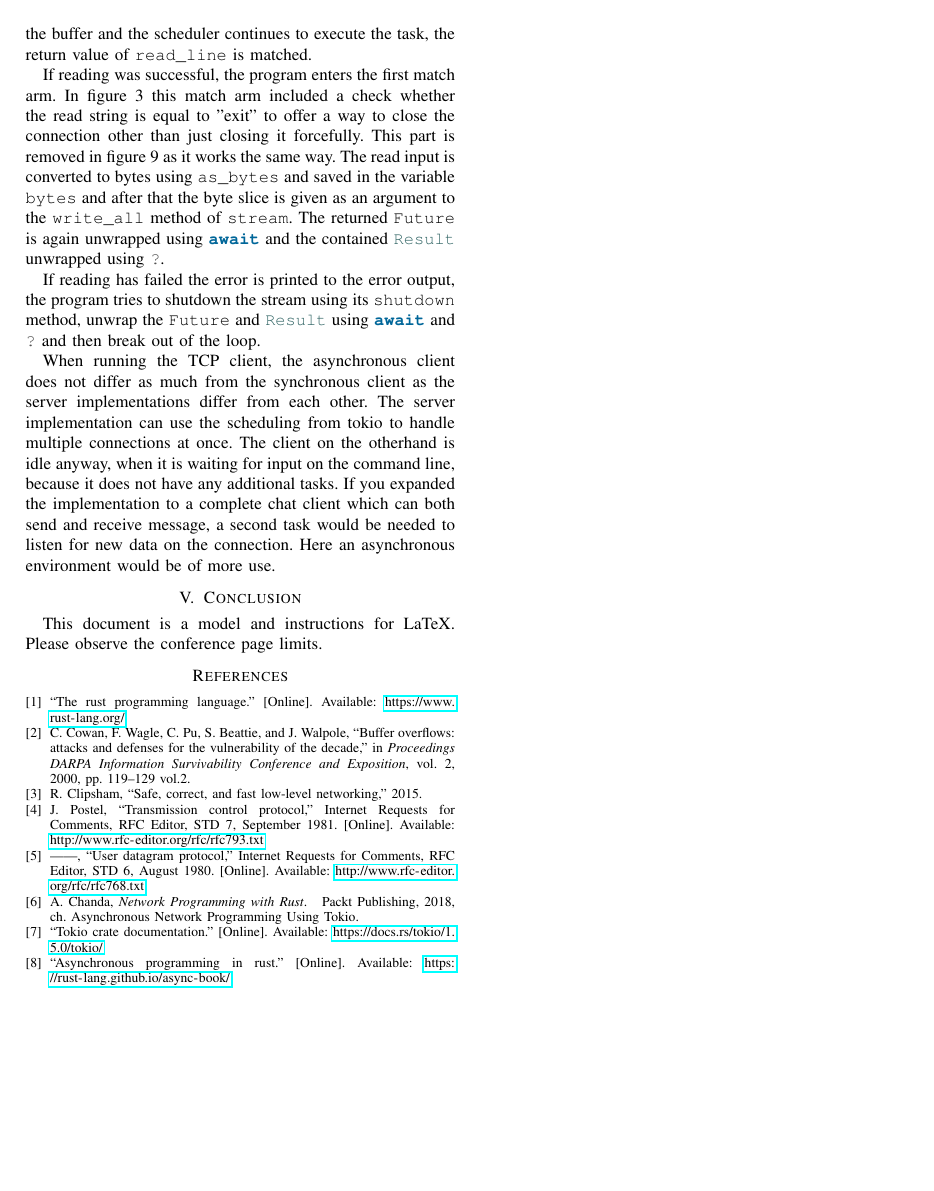
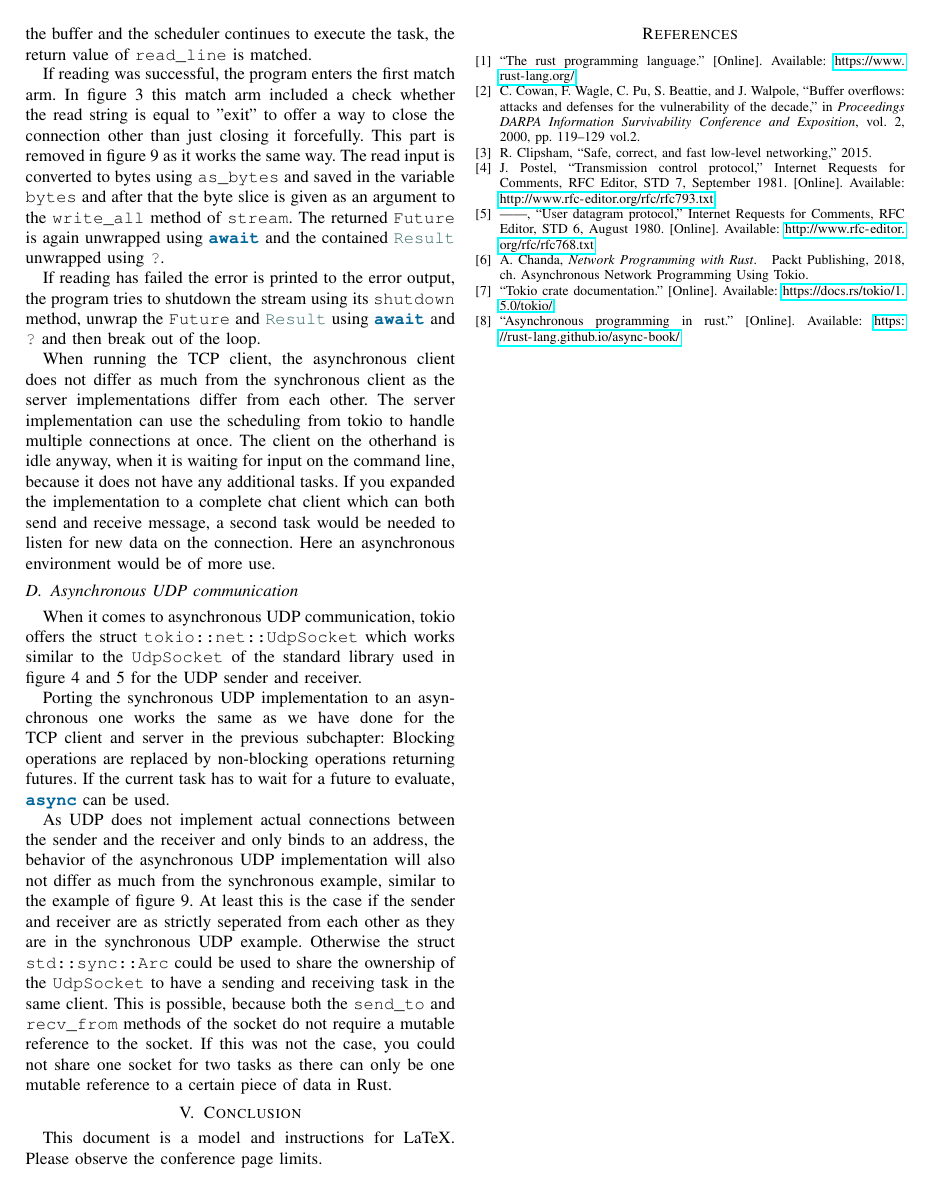
Before and after one commit to simonpannek/rust-seminar, a LaTeX paper (paper/main.tex, which reads paper/sections/04_asynchronous networking.tex): page 8 of 8. Compiled offline with pdfLaTeX; a missing font is replaced by an installed copy or a similar font; a LaTeX package or settings file that is missing is left out.

Commit message:
Add fourth subsection of chapter 3 (former chapter 4)

```diff
--- a/paper/sections/04_asynchronous networking.tex
+++ b/paper/sections/04_asynchronous networking.tex
@@ -283,3 +283,20 @@ connections at once. The client on the otherhand is idle anyway, when it is wait
 because it does not have any additional tasks. If you expanded the implementation to a complete chat client which can
 both send and receive message, a second task would be needed to listen for new data on the connection. Here an
 asynchronous environment would be of more use.
+
+\subsection{Asynchronous UDP communication}
+When it comes to asynchronous UDP communication, tokio offers the struct \rust{tokio::net::UdpSocket} which works
+similar to the \rust{UdpSocket} of the standard library used in figure 4 and 5 for the UDP sender and receiver.
+
+Porting the synchronous UDP implementation to an asynchronous one works the same as we have done for the TCP client and
+server in the previous subchapter: Blocking operations are replaced by non-blocking operations returning futures. If
+the current task has to wait for a future to evaluate, \rust{async} can be used.
+
+As UDP does not implement actual connections between the sender and the receiver and only binds to an address, the
+behavior of the asynchronous UDP implementation will also not differ as much from the synchronous example, similar to
+the example of figure 9. At least this is the case if the sender and receiver are as strictly seperated from each other
+as they are in the synchronous UDP example. Otherwise the struct \rust{std::sync::Arc} could be used to share the
+ownership of the \rust{UdpSocket} to have a sending and receiving task in the same client. This is possible, because
+both the \rust{send_to} and \rust{recv_from} methods of the socket do not require a mutable reference to the socket. If
+this was not the case, you could not share one socket for two tasks as there can only be one mutable reference to a
+certain piece of data in Rust.
```
